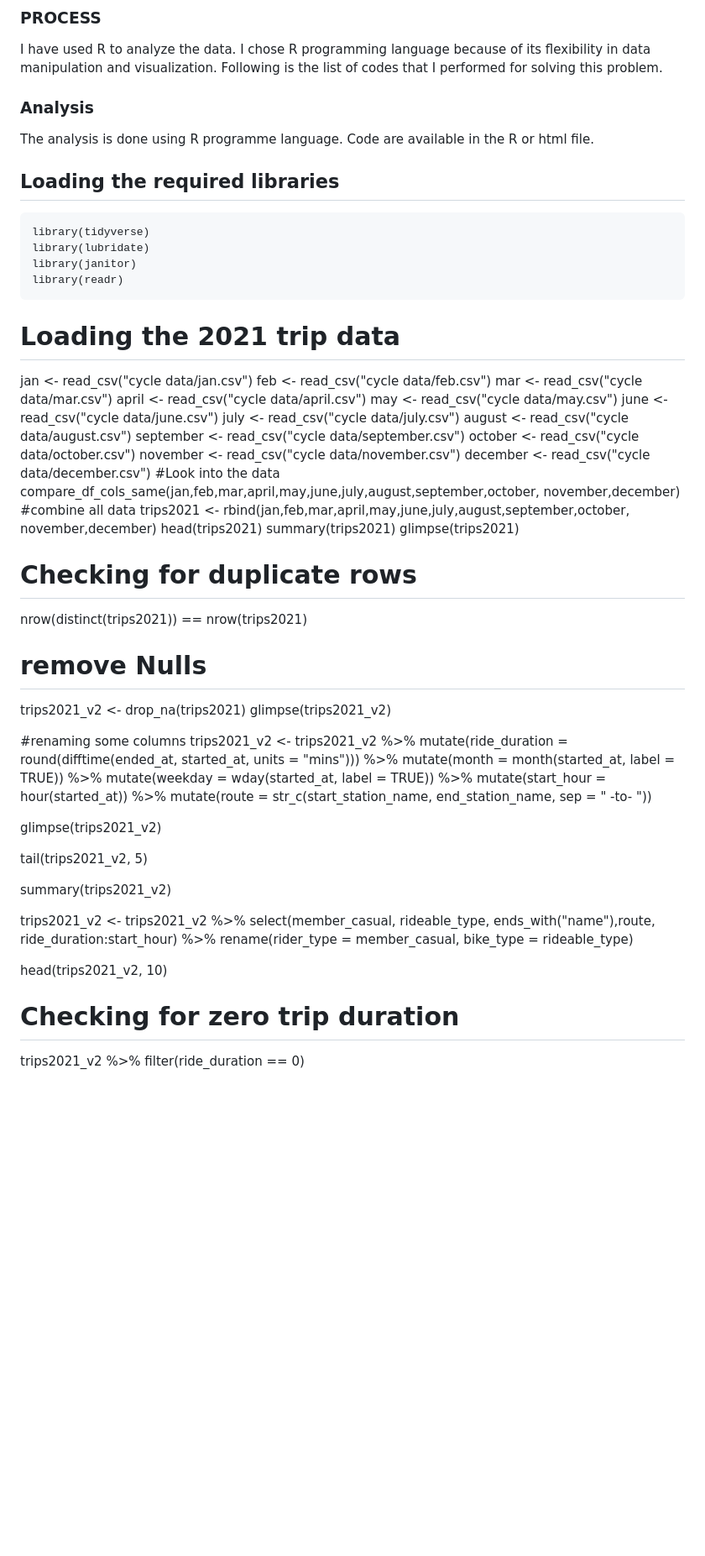
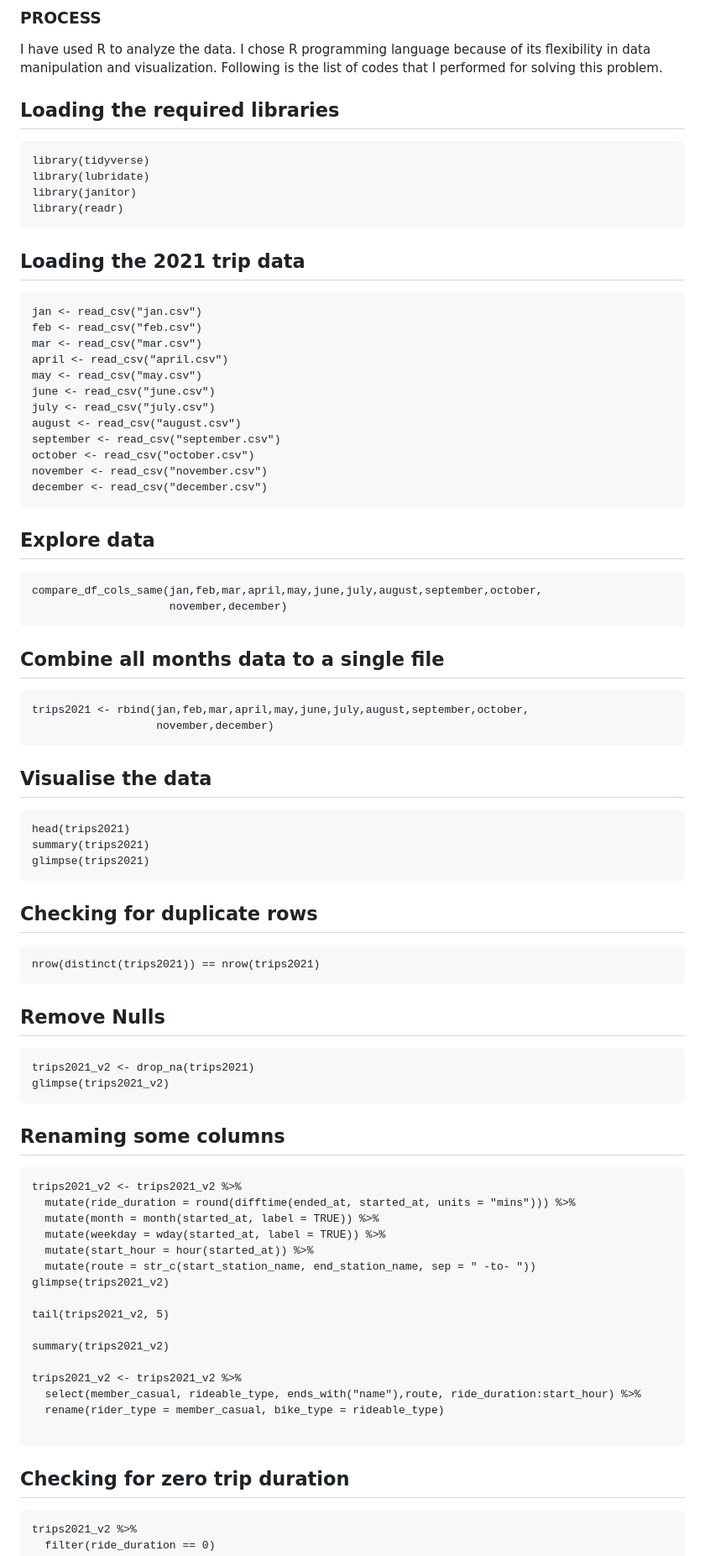
Before and after one commit to 10guptapallavi/Cycle-Bike-Analysis, a Markdown page: README.md, the part around the change printed below. Shown: that part at 84% size. Drawn GitHub-style; blank space fills up the shorter version.

````diff
--- a/README.md
+++ b/README.md
@@ -35,9 +35,6 @@ I will be using the trip data from January 2021 to December 2021.
 I have used R to analyze the data. I chose R programming
 language because of its flexibility in data manipulation and
 visualization. Following is the list of codes that I performed for solving this problem.
-
-### Analysis
-The analysis is done using R programme language. Code are available in the R or html file.
 ## Loading the required libraries
 ```{r Loading the required libraries}
 library(tidyverse)
@@ -45,42 +42,57 @@ library(lubridate)
 library(janitor)
 library(readr)
 ```
-# Loading the 2021 trip data
-jan <- read_csv("cycle data/jan.csv")
-feb <- read_csv("cycle data/feb.csv")
-mar <- read_csv("cycle data/mar.csv")
-april <- read_csv("cycle data/april.csv")
-may <- read_csv("cycle data/may.csv")
-june <- read_csv("cycle data/june.csv")
-july <- read_csv("cycle data/july.csv")
-august <- read_csv("cycle data/august.csv")
-september <- read_csv("cycle data/september.csv")
-october <- read_csv("cycle data/october.csv")
-november <- read_csv("cycle data/november.csv")
-december <- read_csv("cycle data/december.csv")
-#Look into the data
+## Loading the 2021 trip data
+```{r Loading the 2021 trip data}
+jan <- read_csv("jan.csv")
+feb <- read_csv("feb.csv")
+mar <- read_csv("mar.csv")
+april <- read_csv("april.csv")
+may <- read_csv("may.csv")
+june <- read_csv("june.csv")
+july <- read_csv("july.csv")
+august <- read_csv("august.csv")
+september <- read_csv("september.csv")
+october <- read_csv("october.csv")
+november <- read_csv("november.csv")
+december <- read_csv("december.csv")
+```
+## Explore data
+```{r Explore data}
 compare_df_cols_same(jan,feb,mar,april,may,june,july,august,september,october,
                      november,december)
-#combine all data
+```
+## Combine all months data to a single file
+```{r Combine all months data to a single file}
 trips2021 <- rbind(jan,feb,mar,april,may,june,july,august,september,october,
                    november,december)
+```
+
+## Visualise the data
+```{r Visualise the data}
 head(trips2021)
 summary(trips2021)
 glimpse(trips2021)
-# Checking for duplicate rows
+```
+## Checking for duplicate rows
+```{r Checking for duplicate rows}
 nrow(distinct(trips2021)) == nrow(trips2021)
-# remove Nulls
+```
+
+
+## Remove Nulls
+```{r Remove Nulls}
 trips2021_v2 <- drop_na(trips2021)
 glimpse(trips2021_v2)
-
-#renaming some columns
+```
+## Renaming some columns
+```{r Renaming some columns}
 trips2021_v2 <- trips2021_v2 %>%
   mutate(ride_duration = round(difftime(ended_at, started_at, units = "mins"))) %>%
   mutate(month = month(started_at, label = TRUE)) %>%
   mutate(weekday = wday(started_at, label = TRUE)) %>%
   mutate(start_hour = hour(started_at)) %>%
   mutate(route = str_c(start_station_name, end_station_name, sep = " -to- "))
-
 glimpse(trips2021_v2)
 
 tail(trips2021_v2, 5)
@@ -91,8 +103,8 @@ trips2021_v2 <- trips2021_v2 %>%
   select(member_casual, rideable_type, ends_with("name"),route, ride_duration:start_hour) %>%
   rename(rider_type = member_casual, bike_type = rideable_type)
 
-head(trips2021_v2, 10)
-
-# Checking for zero trip duration
+```
+## Checking for zero trip duration
+```{r Checking for zero trip duration}
 trips2021_v2 %>%
   filter(ride_duration == 0)
````
Also changed, not shown: other parts of README.md (+11 -82 lines).
